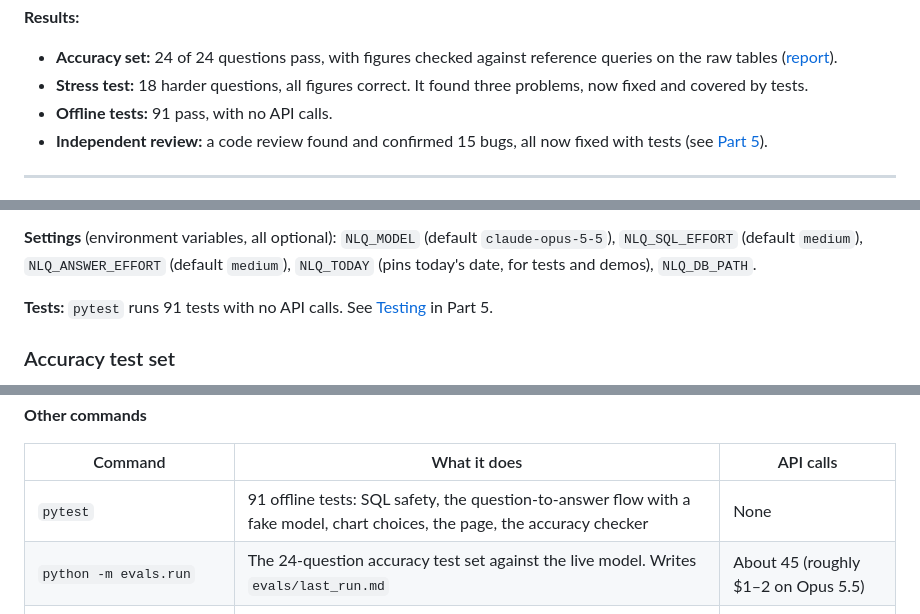
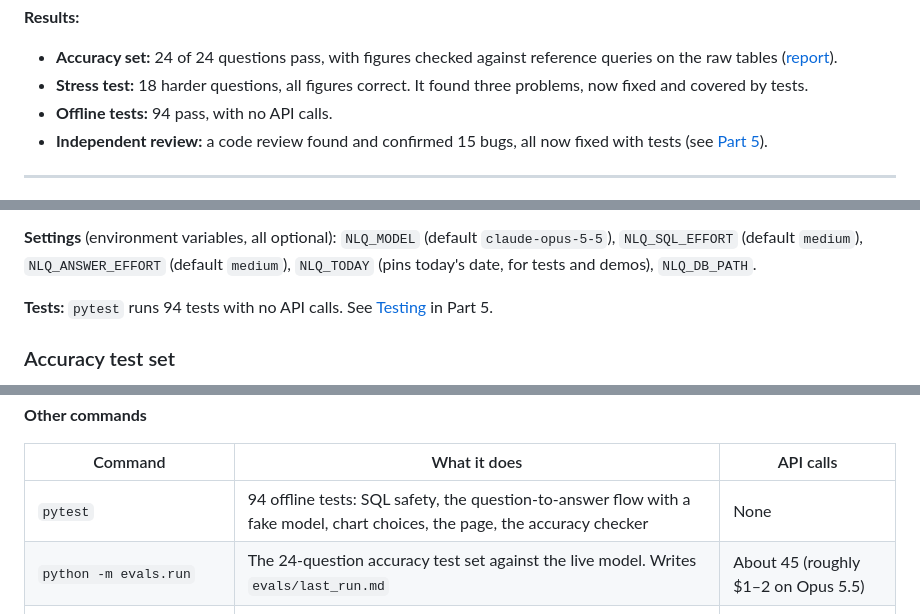
Before and after one commit to kwu9087/NLQ_Agent, a Markdown page: README.md, 3 parts joined by grey strips. GitHub-like rendering.

```diff
--- a/README.md
+++ b/README.md
@@ -30,7 +37,7 @@ streamlit run app.py                                   # http://localhost:8501
 
 - **Accuracy set:** 24 of 24 questions pass, with figures checked against reference queries on the raw tables ([report](evals/last_run.md)).
 - **Stress test:** 18 harder questions, all figures correct. It found three problems, now fixed and covered by tests.
-- **Offline tests:** 91 pass, with no API calls.
+- **Offline tests:** 94 pass, with no API calls.
 - **Independent review:** a code review found and confirmed 15 bugs, all now fixed with tests (see [Part 5](#independent-review)).
 
 ---
@@ -413,7 +420,7 @@ question
 
 **Settings** (environment variables, all optional): `NLQ_MODEL` (default `claude-opus-5-5`), `NLQ_SQL_EFFORT` (default `medium`), `NLQ_ANSWER_EFFORT` (default `medium`), `NLQ_TODAY` (pins today's date, for tests and demos), `NLQ_DB_PATH`.
 
-**Tests:** `pytest` runs 91 tests with no API calls. See [Testing](#testing) in Part 5.
+**Tests:** `pytest` runs 94 tests with no API calls. See [Testing](#testing) in Part 5.
 
 ### Accuracy test set
 
@@ -681,7 +697,7 @@ The app opens at `http://localhost:8501`. Try one of the example buttons.
 
 | Command | What it does | API calls |
 |---|---|---|
-| `pytest` | 91 offline tests: SQL safety, the question-to-answer flow with a fake model, chart choices, the page, the accuracy checker | None |
+| `pytest` | 94 offline tests: SQL safety, the question-to-answer flow with a fake model, chart choices, the page, the accuracy checker | None |
 | `python -m evals.run` | The 24-question accuracy test set against the live model. Writes `evals/last_run.md` | About 45 (roughly $1–2 on Opus 5.5) |
 | `python -m evals.run weekday commission` | Only the named cases | A few |
 
```
Also changed, not shown: other parts of README.md (+18 -2 lines), docs/screenshots/answer.png (added), docs/screenshots/home.png (added), 4 other files.
